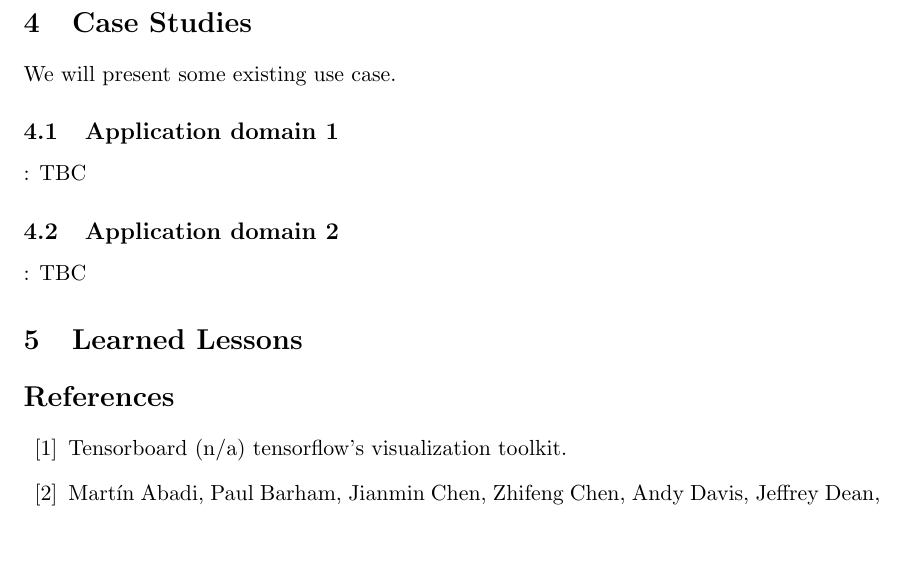
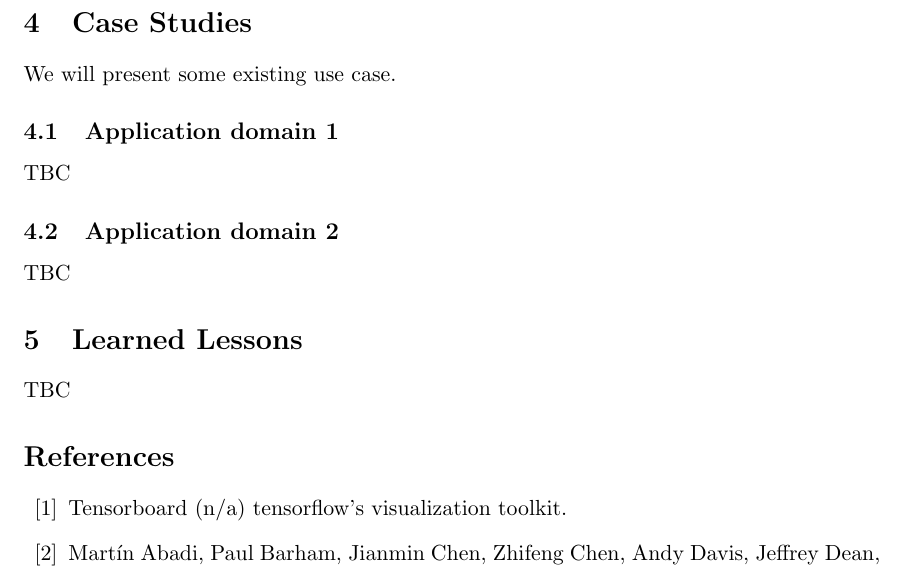
Before and after one commit to omeriem/3AInternship2022-2023, a LaTeX document (Report/main.tex, which reads Report/cs.tex): part of page 19 of 22, cut so that both start at the same text, the shorter picture padded with empty space. Compiled offline with pdfLaTeX.

Commit message:
minor modif

```diff
--- a/Report/cs.tex
+++ b/Report/cs.tex
@@ -2,5 +2,5 @@
 We will present some existing use case.
 
 
-\subsection{Application domain 1} : TBC
-\subsection{Application domain 2} : TBC
+\subsection{Application domain 1}  TBC
+\subsection{Application domain 2}  TBC
--- a/Report/main.tex
+++ b/Report/main.tex
@@ -61,6 +61,7 @@
 \input{cs}
 
 \section{Learned Lessons}
+TBC
 
 
 \bibliographystyle{plain}
```
